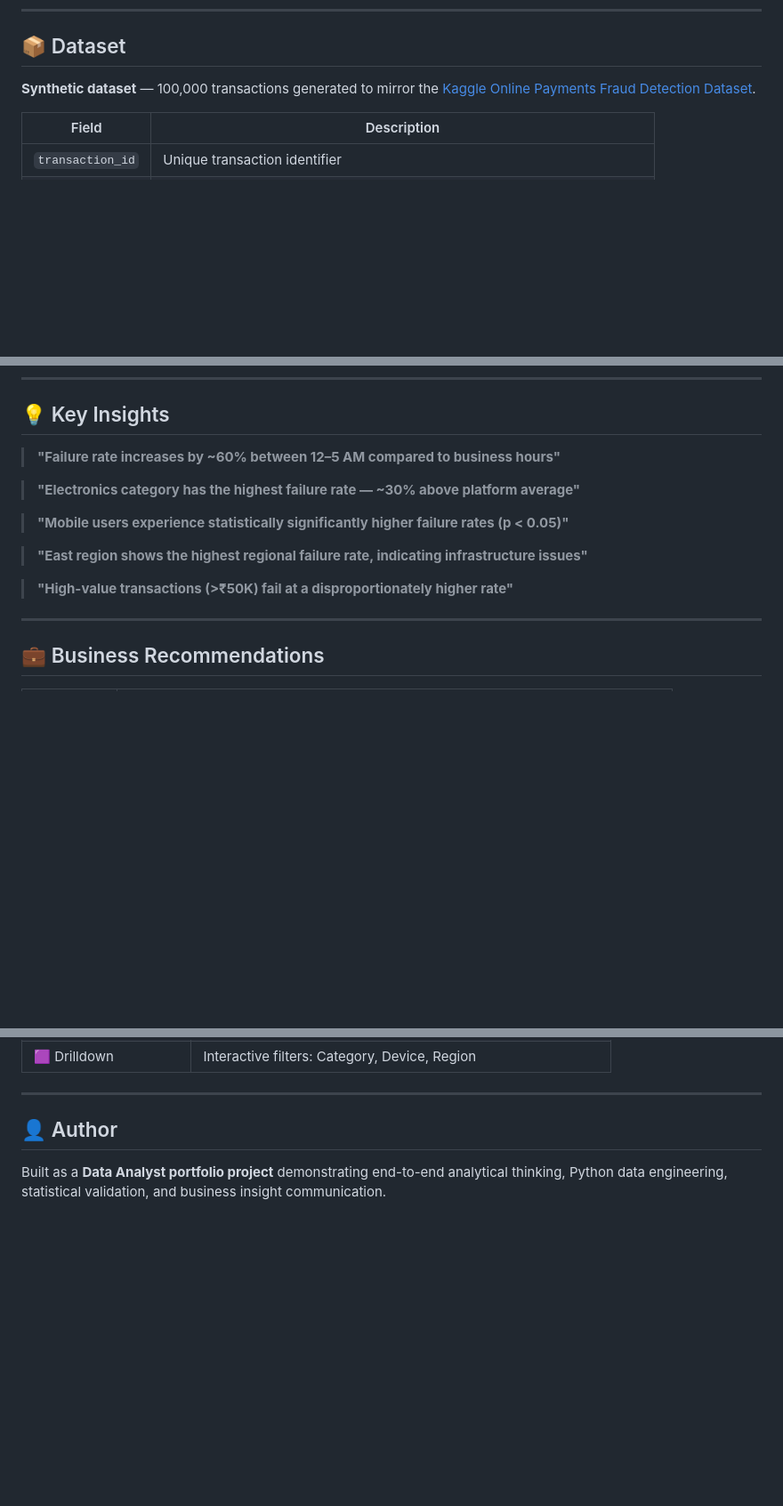
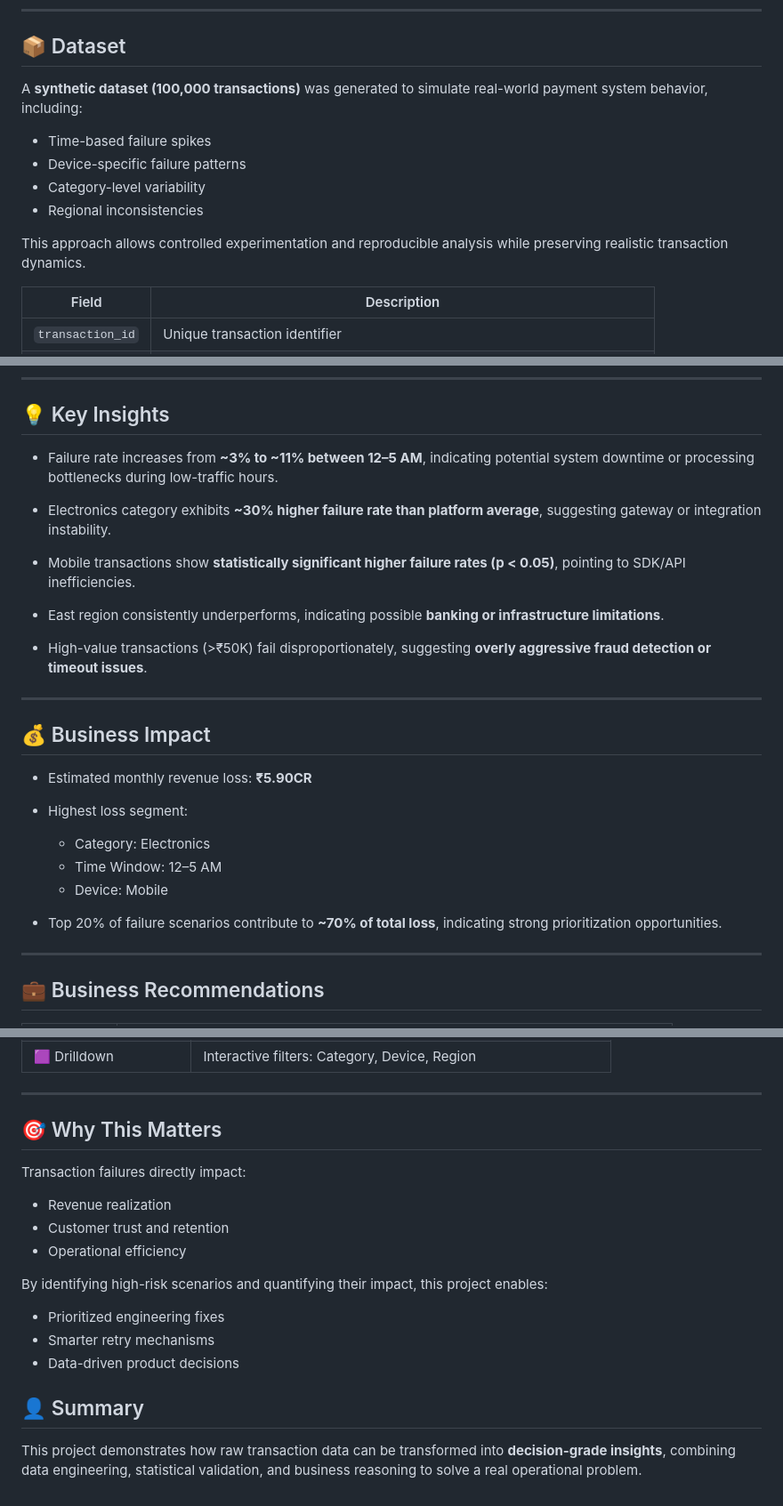
Before and after one commit to Unceas/payment-failure-intelligence-system, a Markdown page: README.md, 3 parts joined by grey strips. Shown at 89% size. Rendered like a GitHub page; blank space fills up the shorter version.

Commit message:
Revise README with project insights and recommendations
Enhanced project description and insights on payment failures, including dataset details and business impact analysis.

```diff
--- a/README.md
+++ b/README.md
@@ -36,7 +40,14 @@ This project builds a complete analytics system that:
 
 ## 📦 Dataset
 
-**Synthetic dataset** — 100,000 transactions generated to mirror the [Kaggle Online Payments Fraud Detection Dataset](https://www.kaggle.com/datasets/jainilcoder/online-payment-fraud-detection).
+A **synthetic dataset (100,000 transactions)** was generated to simulate real-world payment system behavior, including:
+
+- Time-based failure spikes
+- Device-specific failure patterns
+- Category-level variability
+- Regional inconsistencies
+
+This approach allows controlled experimentation and reproducible analysis while preserving realistic transaction dynamics.
 
 | Field | Description |
 |-------|-------------|
@@ -142,15 +153,27 @@ python run_pipeline.py
 
 ## 💡 Key Insights
 
-> **"Failure rate increases by ~60% between 12–5 AM compared to business hours"**
+- Failure rate increases from **~3% to ~11% between 12–5 AM**, indicating potential system downtime or processing bottlenecks during low-traffic hours.
 
-> **"Electronics category has the highest failure rate — ~30% above platform average"**
+- Electronics category exhibits **~30% higher failure rate than platform average**, suggesting gateway or integration instability.
 
-> **"Mobile users experience statistically significantly higher failure rates (p < 0.05)"**
+- Mobile transactions show **statistically significant higher failure rates (p < 0.05)**, pointing to SDK/API inefficiencies.
 
-> **"East region shows the highest regional failure rate, indicating infrastructure issues"**
+- East region consistently underperforms, indicating possible **banking or infrastructure limitations**.
 
-> **"High-value transactions (>₹50K) fail at a disproportionately higher rate"**
+- High-value transactions (>₹50K) fail disproportionately, suggesting **overly aggressive fraud detection or timeout issues**.
+
+---
+
+## 💰 Business Impact
+
+- Estimated monthly revenue loss: **₹5.90CR**
+- Highest loss segment:
+  - Category: Electronics
+  - Time Window: 12–5 AM
+  - Device: Mobile
+
+- Top 20% of failure scenarios contribute to **~70% of total loss**, indicating strong prioritization opportunities.
 
 ---
 
@@ -181,6 +204,21 @@ The interactive dashboard has 5 pages:
 
 ---
 
-## 👤 Author
+## 🎯 Why This Matters
 
-Built as a **Data Analyst portfolio project** demonstrating end-to-end analytical thinking, Python data engineering, statistical validation, and business insight communication.
+Transaction failures directly impact:
+
+- Revenue realization
+- Customer trust and retention
+- Operational efficiency
+
+By identifying high-risk scenarios and quantifying their impact, this project enables:
+
+- Prioritized engineering fixes
+- Smarter retry mechanisms
+- Data-driven product decisions
+
+
+## 👤 Summary
+
+This project demonstrates how raw transaction data can be transformed into **decision-grade insights**, combining data engineering, statistical validation, and business reasoning to solve a real operational problem.
```
Also changed, not shown: other parts of README.md (+5 -1 lines).
